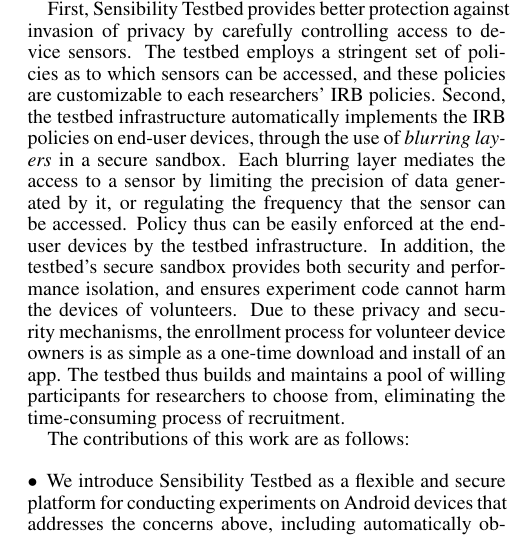
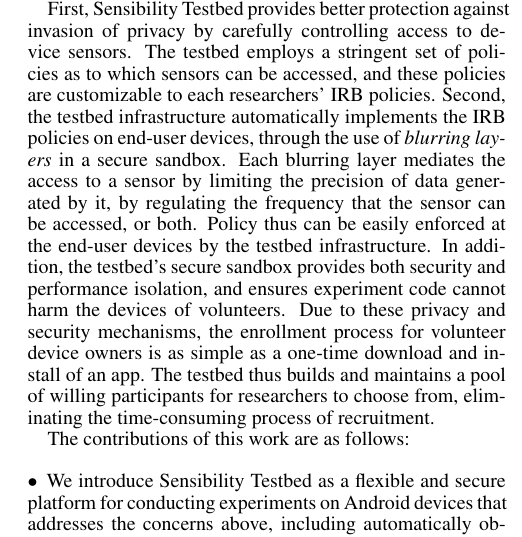
Before and after one commit to yyzhuang/mobisys16-sensibility, a LaTeX paper (mobisys.tex, which reads intro.tex): part of one column of page 2 of 16, cut so that both start at the same text. Compiled offline with pdfLaTeX.

Commit message:
Add value-and-rate blurring

```diff
--- a/intro.tex
+++ b/intro.tex
@@ -147,8 +147,8 @@
 Second, the testbed infrastructure automatically implements
 the IRB policies on end-user devices, through the use of \textit{blurring
 layers} in a secure sandbox. Each blurring layer mediates the access to
-a sensor by limiting the precision of data generated by it, or
-regulating the frequency that the sensor can be accessed. Policy thus
+a sensor by limiting the precision of data generated by it, by
+regulating the frequency that the sensor can be accessed, or both. Policy thus
 can be easily enforced at the end-user devices by the testbed
 infrastructure. In addition,
 the testbed's secure sandbox provides both security and performance
```
